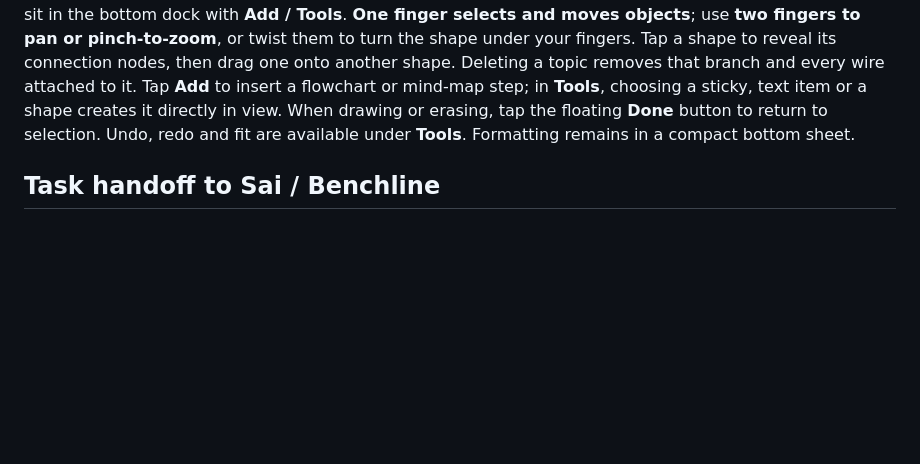
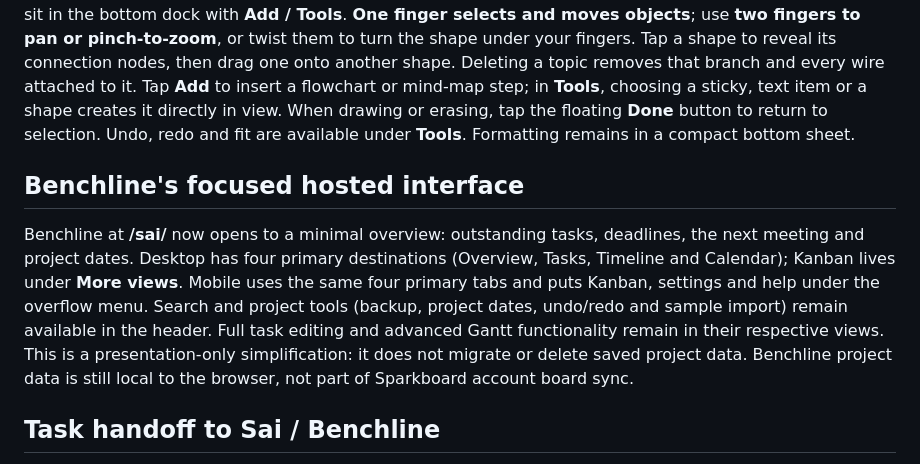
Before and after one commit to 7drbw7mdgf-lgtm/sparkboard, a Markdown page: README.md, the part around the change. Drawn GitHub-style; blank space fills up the shorter version.

Commit message:
docs(benchline): describe focused homepage and retained controls

```diff
--- a/README.md
+++ b/README.md
@@ -40,6 +40,10 @@ The workspace mode bar keeps four views on the **same board**, with the same sav
 - **Outline:** Browse and edit mind-map topic labels in a structured sidebar. Expand/fold branches or select a topic on the canvas without duplicating objects. Parent topics remain visible when a branch is folded; leaf details are concealed.
 
 Use **Convert** in Mind map mode to turn an existing selected shape and its outgoing connections into a hierarchy. The conversion is explicit: other whiteboard artwork stays freeform, and arranging a mind map does not move unrelated objects. All modes use ordinary Sparkboard JSON/board storage and work with the existing undo/redo and backup systems. On a wide screen the mode bar sits in the same top band as the board tabs. On compact screens the canvas fills the entire viewport, and **Canvas / Map / Flow / Outline** sit in the bottom dock with **Add / Tools**. **One finger selects and moves objects**; use **two fingers to pan or pinch-to-zoom**, or twist them to turn the shape under your fingers. Tap a shape to reveal its connection nodes, then drag one onto another shape. Deleting a topic removes that branch and every wire attached to it. Tap **Add** to insert a flowchart or mind-map step; in **Tools**, choosing a sticky, text item or a shape creates it directly in view. When drawing or erasing, tap the floating **Done** button to return to selection. Undo, redo and fit are available under **Tools**. Formatting remains in a compact bottom sheet.
+
+## Benchline's focused hosted interface
+
+Benchline at **/sai/** now opens to a minimal overview: outstanding tasks, deadlines, the next meeting and project dates. Desktop has four primary destinations (Overview, Tasks, Timeline and Calendar); Kanban lives under **More views**. Mobile uses the same four primary tabs and puts Kanban, settings and help under the overflow menu. Search and project tools (backup, project dates, undo/redo and sample import) remain available in the header. Full task editing and advanced Gantt functionality remain in their respective views. This is a presentation-only simplification: it does not migrate or delete saved project data. Benchline project data is still local to the browser, not part of Sparkboard account board sync.
 
 ## Task handoff to Sai / Benchline
 
```
